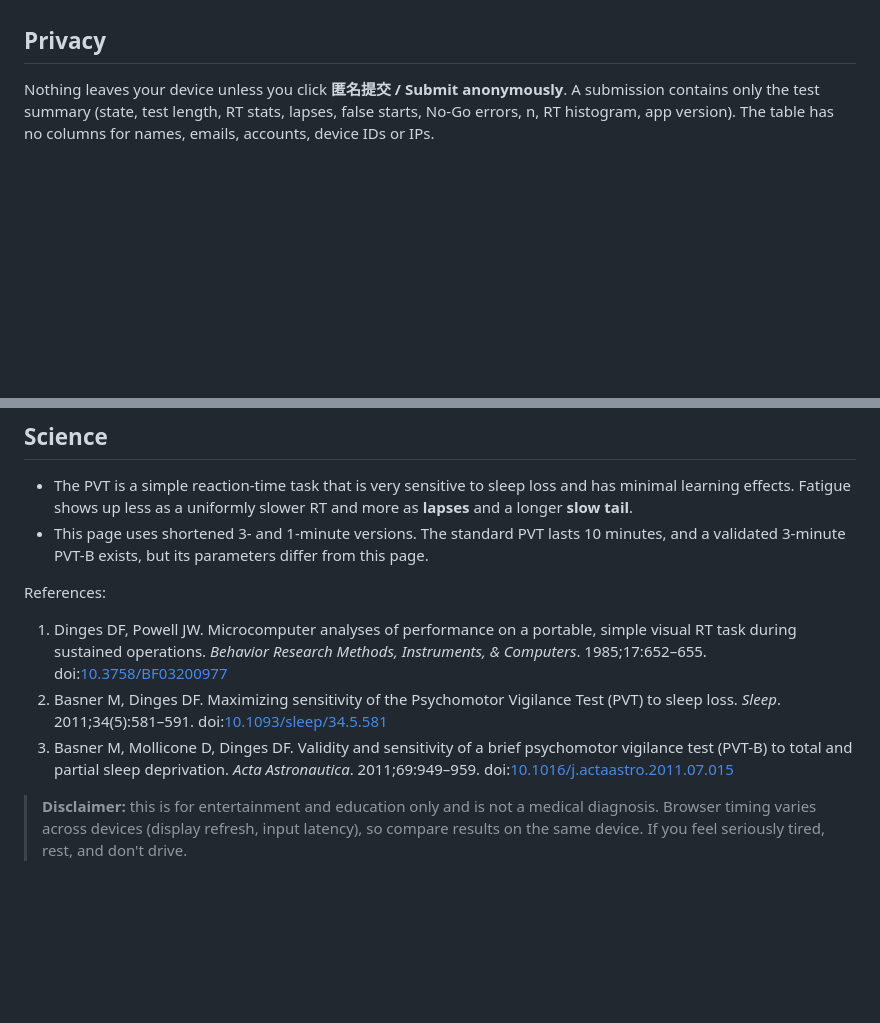
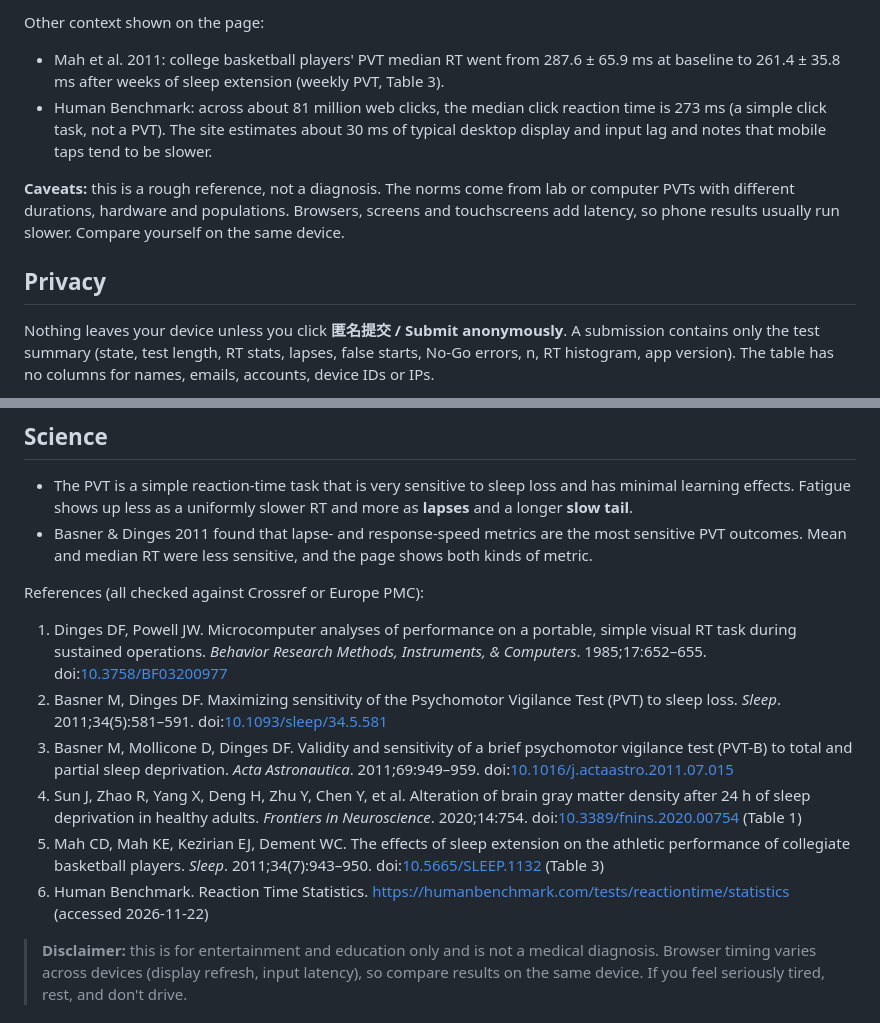
Before and after one commit to zhangxiaoxi2025/fatigue-curve, a Markdown page: README.md, 2 parts joined by grey strips. GitHub-like rendering; blank space fills up the shorter version.

```diff
--- a/README.md
+++ b/README.md
@@ -29,3 +53,8 @@ No build step and no dependencies: everything is in one `index.html`.
+Other context shown on the page:
+- Mah et al. 2011: college basketball players' PVT median RT went from 287.6 ± 65.9 ms at baseline to 261.4 ± 35.8 ms after weeks of sleep extension (weekly PVT, Table 3).
+- Human Benchmark: across about 81 million web clicks, the median click reaction time is 273 ms (a simple click task, not a PVT). The site estimates about 30 ms of typical desktop display and input lag and notes that mobile taps tend to be slower.
+
+**Caveats:** this is a rough reference, not a diagnosis. The norms come from lab or computer PVTs with different durations, hardware and populations. Browsers, screens and touchscreens add latency, so phone results usually run slower. Compare yourself on the same device.
 
 ## Privacy
 
@@ -40,12 +69,15 @@ Database design ([`supabase/schema.sql`](supabase/schema.sql)):
 ## Science
 
 - The PVT is a simple reaction-time task that is very sensitive to sleep loss and has minimal learning effects. Fatigue shows up less as a uniformly slower RT and more as **lapses** and a longer **slow tail**.
-- This page uses shortened 3- and 1-minute versions. The standard PVT lasts 10 minutes, and a validated 3-minute PVT-B exists, but its parameters differ from this page.
+- Basner & Dinges 2011 found that lapse- and response-speed metrics are the most sensitive PVT outcomes. Mean and median RT were less sensitive, and the page shows both kinds of metric.
 
-References:
+References (all checked against Crossref or Europe PMC):
 1. Dinges DF, Powell JW. Microcomputer analyses of performance on a portable, simple visual RT task during sustained operations. *Behavior Research Methods, Instruments, & Computers*. 1985;17:652–655. doi:[10.3758/BF03200977](https://doi.org/10.3758/BF03200977)
 2. Basner M, Dinges DF. Maximizing sensitivity of the Psychomotor Vigilance Test (PVT) to sleep loss. *Sleep*. 2011;34(5):581–591. doi:[10.1093/sleep/34.5.581](https://doi.org/10.1093/sleep/34.5.581)
 3. Basner M, Mollicone D, Dinges DF. Validity and sensitivity of a brief psychomotor vigilance test (PVT-B) to total and partial sleep deprivation. *Acta Astronautica*. 2011;69:949–959. doi:[10.1016/j.actaastro.2011.07.015](https://doi.org/10.1016/j.actaastro.2011.07.015)
+4. Sun J, Zhao R, Yang X, Deng H, Zhu Y, Chen Y, et al. Alteration of brain gray matter density after 24 h of sleep deprivation in healthy adults. *Frontiers in Neuroscience*. 2020;14:754. doi:[10.3389/fnins.2020.00754](https://doi.org/10.3389/fnins.2020.00754) (Table 1)
+5. Mah CD, Mah KE, Kezirian EJ, Dement WC. The effects of sleep extension on the athletic performance of collegiate basketball players. *Sleep*. 2011;34(7):943–950. doi:[10.5665/SLEEP.1132](https://doi.org/10.5665/SLEEP.1132) (Table 3)
+6. Human Benchmark. Reaction Time Statistics. https://humanbenchmark.com/tests/reactiontime/statistics (accessed 2026-11-22)
 
 > **Disclaimer:** this is for entertainment and education only and is not a medical diagnosis. Browser timing varies across devices (display refresh, input latency), so compare results on the same device. If you feel seriously tired, rest, and don't drive.
 
```
Also changed, not shown: other parts of README.md (+30 -6 lines), screenshots/desktop-history.png, screenshots/desktop-pick.png, screenshots/desktop-result.png, screenshots/desktop-test-pvt.png, screenshots/mobile-history.png, 2 other files.
